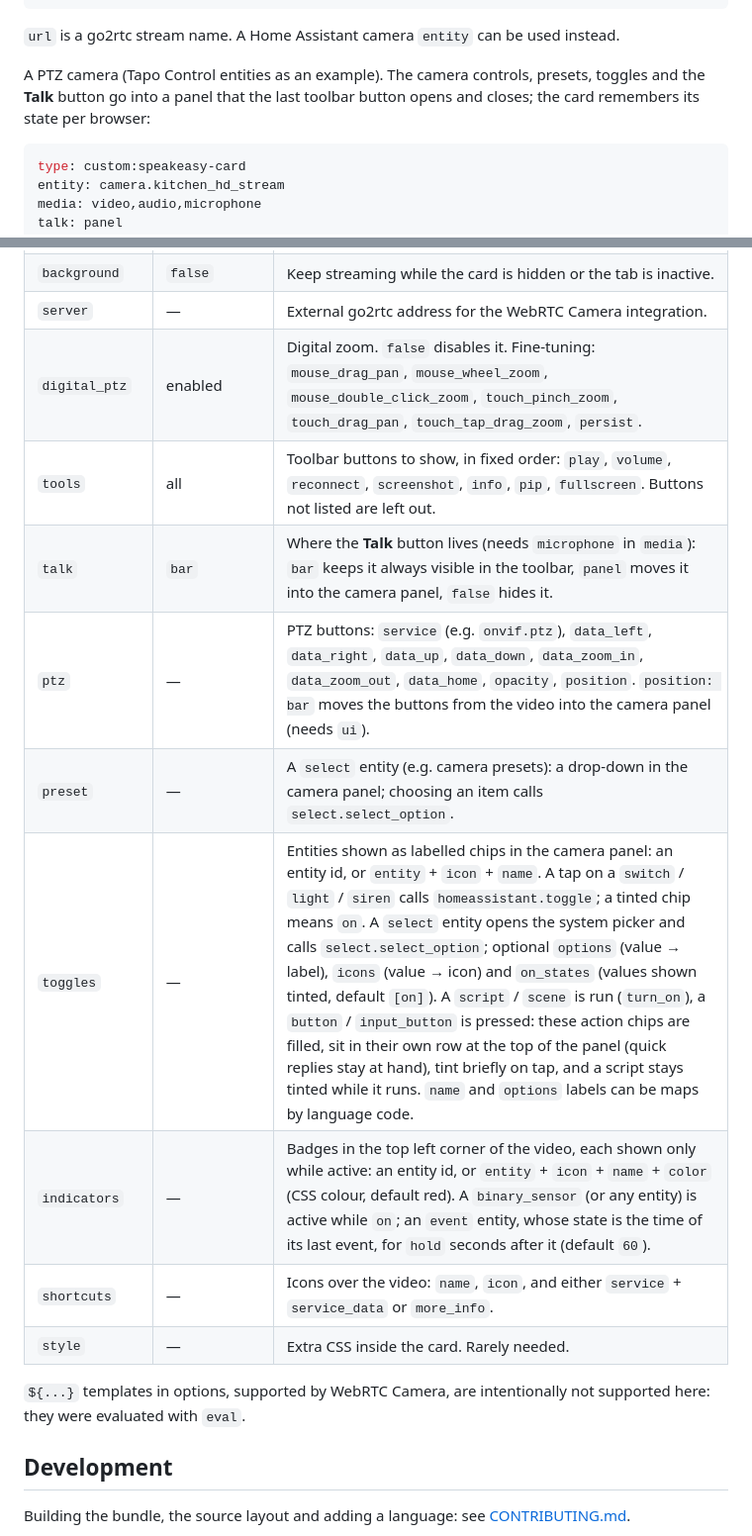
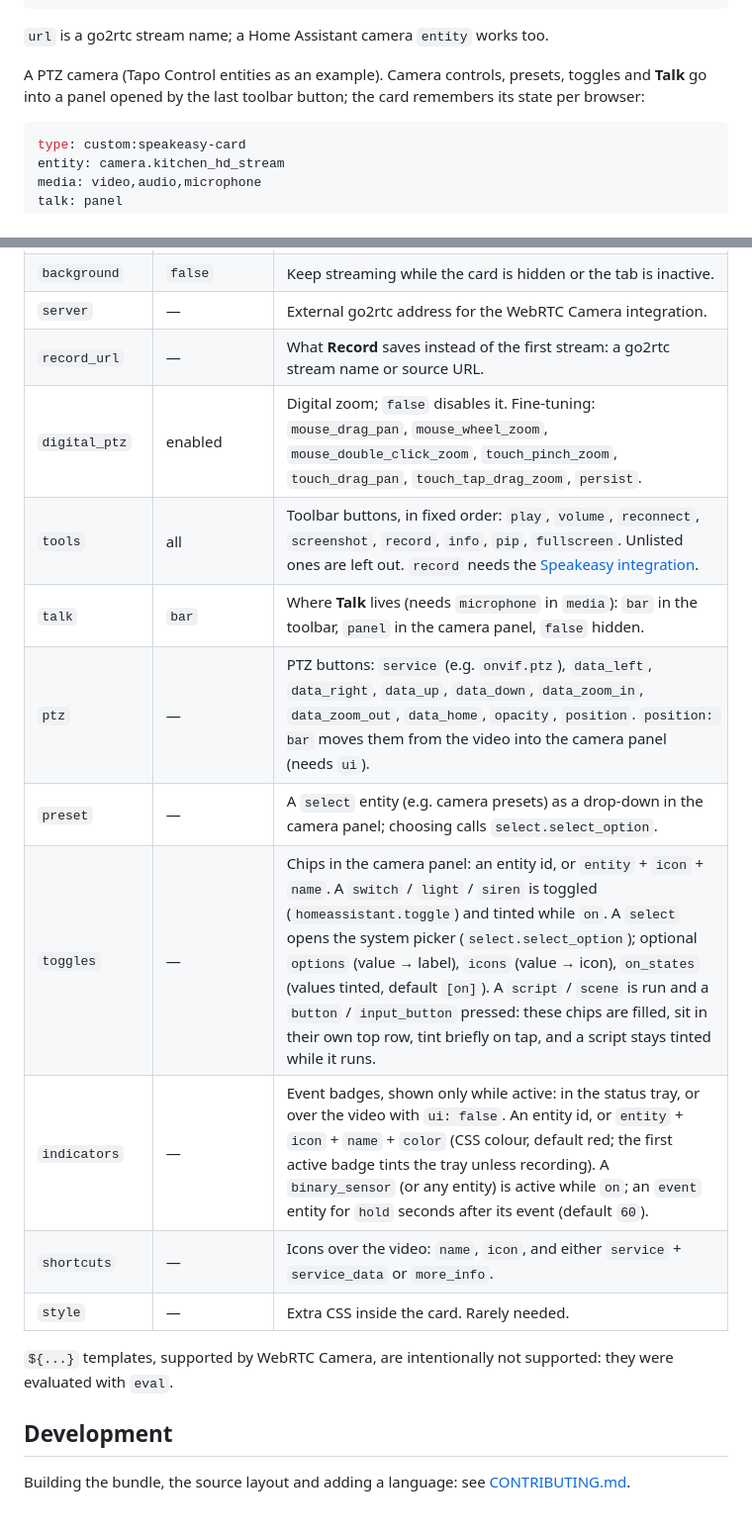
Before and after one commit to petrouv/ha-speakeasy-card, a Markdown page: README.md, 2 parts joined by grey strips. Shown at 99% size. GitHub-like rendering.

````diff
--- a/README.md
+++ b/README.md
@@ -64,9 +63,9 @@ streams:
     name: LD
 ```
 
-`url` is a go2rtc stream name. A Home Assistant camera `entity` can be used instead.
+`url` is a go2rtc stream name; a Home Assistant camera `entity` works too.
 
-A PTZ camera (Tapo Control entities as an example). The camera controls, presets, toggles and the **Talk** button go into a panel that the last toolbar button opens and closes; the card remembers its state per browser:
+A PTZ camera (Tapo Control entities as an example). Camera controls, presets, toggles and **Talk** go into a panel opened by the last toolbar button; the card remembers its state per browser:
 
 ```yaml
 type: custom:speakeasy-card
@@ -137,17 +150,18 @@ Labels (`name`, `options`) take a plain string or a map by language code; the ca
 | `intersection` | `0.75` | Share of the card that must be visible for the stream to start. `0` starts it always. |
 | `background` | `false` | Keep streaming while the card is hidden or the tab is inactive. |
 | `server` | — | External go2rtc address for the WebRTC Camera integration. |
-| `digital_ptz` | enabled | Digital zoom. `false` disables it. Fine-tuning: `mouse_drag_pan`, `mouse_wheel_zoom`, `mouse_double_click_zoom`, `touch_pinch_zoom`, `touch_drag_pan`, `touch_tap_drag_zoom`, `persist`. |
-| `tools` | all | Toolbar buttons to show, in fixed order: `play`, `volume`, `reconnect`, `screenshot`, `info`, `pip`, `fullscreen`. Buttons not listed are left out. |
-| `talk` | `bar` | Where the **Talk** button lives (needs `microphone` in `media`): `bar` keeps it always visible in the toolbar, `panel` moves it into the camera panel, `false` hides it. |
-| `ptz` | — | PTZ buttons: `service` (e.g. `onvif.ptz`), `data_left`, `data_right`, `data_up`, `data_down`, `data_zoom_in`, `data_zoom_out`, `data_home`, `opacity`, `position`. `position: bar` moves the buttons from the video into the camera panel (needs `ui`). |
-| `preset` | — | A `select` entity (e.g. camera presets): a drop-down in the camera panel; choosing an item calls `select.select_option`. |
-| `toggles` | — | Entities shown as labelled chips in the camera panel: an entity id, or `entity` + `icon` + `name`. A tap on a `switch` / `light` / `siren` calls `homeassistant.toggle`; a tinted chip means `on`. A `select` entity opens the system picker and calls `select.select_option`; optional `options` (value → label), `icons` (value → icon) and `on_states` (values shown tinted, default `[on]`). A `script` / `scene` is run (`turn_on`), a `button` / `input_button` is pressed: these action chips are filled, sit in their own row at the top of the panel (quick replies stay at hand), tint briefly on tap, and a script stays tinted while it runs. `name` and `options` labels can be maps by language code. |
-| `indicators` | — | Badges in the top left corner of the video, each shown only while active: an entity id, or `entity` + `icon` + `name` + `color` (CSS colour, default red). A `binary_sensor` (or any entity) is active while `on`; an `event` entity, whose state is the time of its last event, for `hold` seconds after it (default `60`). |
+| `record_url` | — | What **Record** saves instead of the first stream: a go2rtc stream name or source URL. |
+| `digital_ptz` | enabled | Digital zoom; `false` disables it. Fine-tuning: `mouse_drag_pan`, `mouse_wheel_zoom`, `mouse_double_click_zoom`, `touch_pinch_zoom`, `touch_drag_pan`, `touch_tap_drag_zoom`, `persist`. |
+| `tools` | all | Toolbar buttons, in fixed order: `play`, `volume`, `reconnect`, `screenshot`, `record`, `info`, `pip`, `fullscreen`. Unlisted ones are left out. `record` needs the [Speakeasy integration](https://github.com/petrouv/ha-speakeasy). |
+| `talk` | `bar` | Where **Talk** lives (needs `microphone` in `media`): `bar` in the toolbar, `panel` in the camera panel, `false` hidden. |
+| `ptz` | — | PTZ buttons: `service` (e.g. `onvif.ptz`), `data_left`, `data_right`, `data_up`, `data_down`, `data_zoom_in`, `data_zoom_out`, `data_home`, `opacity`, `position`. `position: bar` moves them from the video into the camera panel (needs `ui`). |
+| `preset` | — | A `select` entity (e.g. camera presets) as a drop-down in the camera panel; choosing calls `select.select_option`. |
+| `toggles` | — | Chips in the camera panel: an entity id, or `entity` + `icon` + `name`. A `switch` / `light` / `siren` is toggled (`homeassistant.toggle`) and tinted while `on`. A `select` opens the system picker (`select.select_option`); optional `options` (value → label), `icons` (value → icon), `on_states` (values tinted, default `[on]`). A `script` / `scene` is run and a `button` / `input_button` pressed: these chips are filled, sit in their own top row, tint briefly on tap, and a script stays tinted while it runs. |
+| `indicators` | — | Event badges, shown only while active: in the status tray, or over the video with `ui: false`. An entity id, or `entity` + `icon` + `name` + `color` (CSS colour, default red; the first active badge tints the tray unless recording). A `binary_sensor` (or any entity) is active while `on`; an `event` entity for `hold` seconds after its event (default `60`). |
 | `shortcuts` | — | Icons over the video: `name`, `icon`, and either `service` + `service_data` or `more_info`. |
 | `style` | — | Extra CSS inside the card. Rarely needed. |
 
-`${...}` templates in options, supported by WebRTC Camera, are intentionally not supported here: they were evaluated with `eval`.
+`${...}` templates, supported by WebRTC Camera, are intentionally not supported: they were evaluated with `eval`.
 
 ## Development
 
````
Also changed, not shown: other parts of README.md (+40 -27 lines), CONTRIBUTING.md (+2 -0 lines), images/camera-cat.jpg, images/doorbell-goose.jpg, 4 other files.
